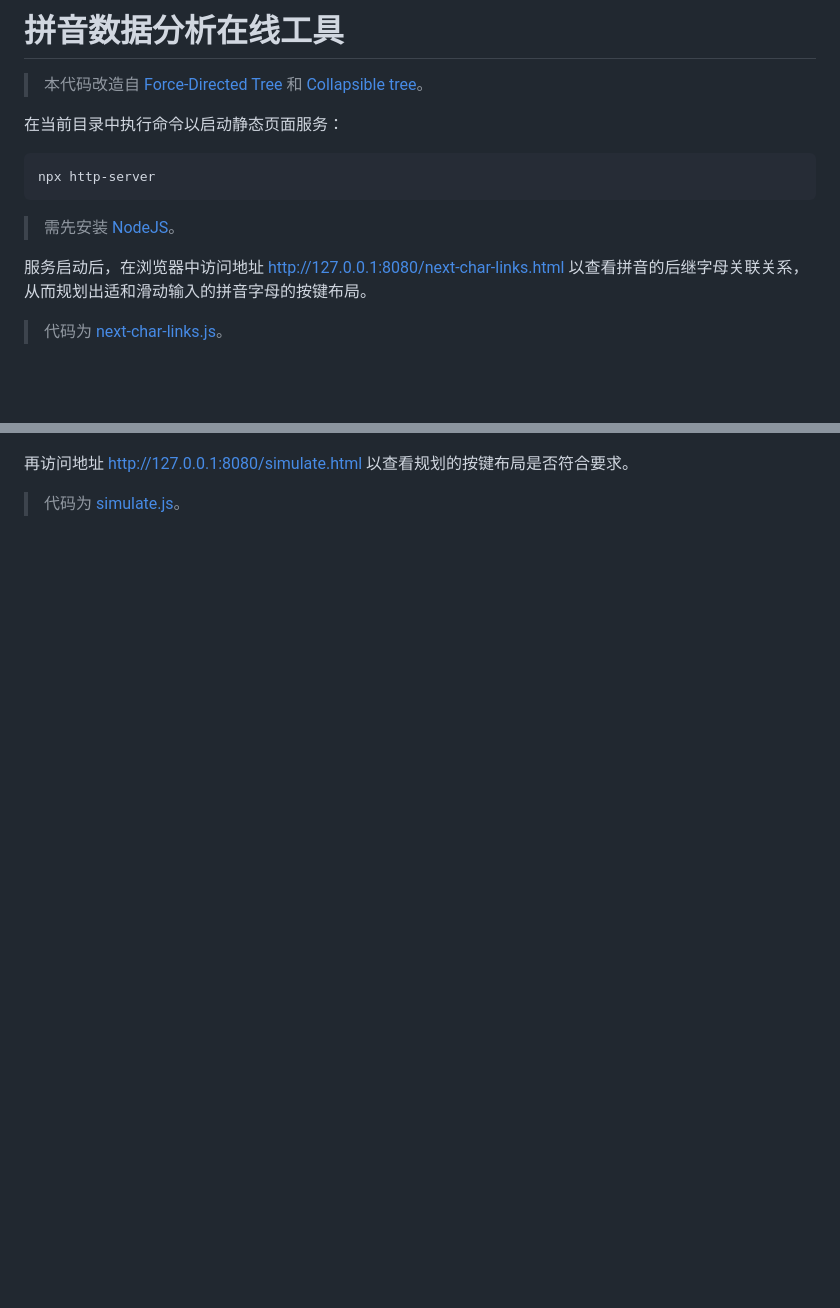
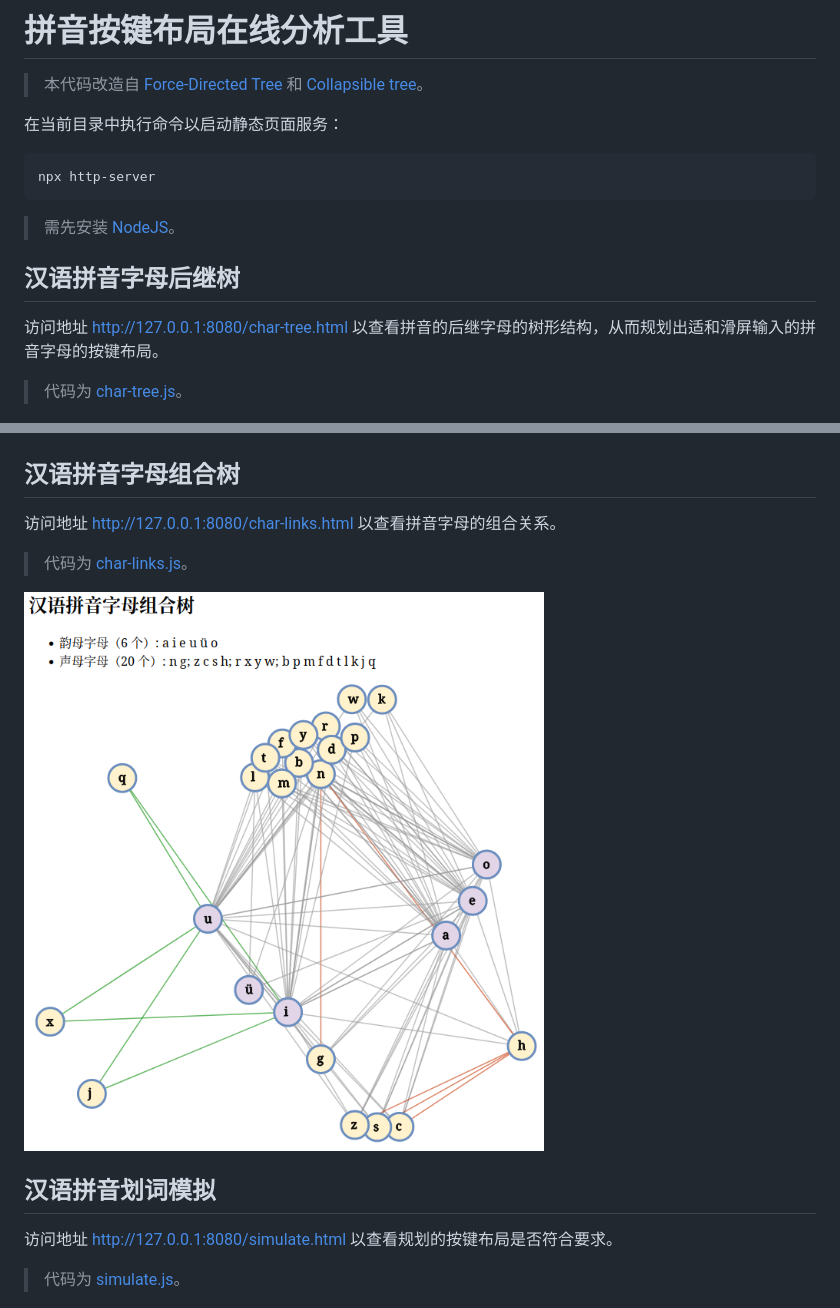
Before and after one commit to crazydan-studio/kuaizi-ime, a Markdown page: analyze/README.md, 2 parts joined by grey strips. Drawn GitHub-style; pictures changed too: assets/img/pinyin-char-links.png (added); blank space fills up the shorter version.

```diff
--- a/analyze/README.md
+++ b/analyze/README.md
@@ -1,4 +1,4 @@
-拼音数据分析在线工具
+拼音按键布局在线分析工具
 ==============================
 
 > 本代码改造自
@@ -13,14 +13,27 @@ npx http-server
 
 > 需先安装 [NodeJS](https://nodejs.org/)。
 
-服务启动后，在浏览器中访问地址 http://127.0.0.1:8080/next-char-links.html
-以查看拼音的后继字母关联关系，从而规划出适和滑动输入的拼音字母的按键布局。
+## 汉语拼音字母后继树
 
-> 代码为 [next-char-links.js](./next-char-links.js)。
+访问地址 http://127.0.0.1:8080/char-tree.html
+以查看拼音的后继字母的树形结构，从而规划出适和滑屏输入的拼音字母的按键布局。
+
+> 代码为 [char-tree.js](./char-tree.js)。
 
 ![](../assets/img/pinyin-char-tree.png)
 
-再访问地址 http://127.0.0.1:8080/simulate.html
+## 汉语拼音字母组合树
+
+访问地址 http://127.0.0.1:8080/char-links.html
+以查看拼音字母的组合关系。
+
+> 代码为 [char-links.js](./char-links.js)。
+
+![](../assets/img/pinyin-char-links.png)
+
+## 汉语拼音划词模拟
+
+访问地址 http://127.0.0.1:8080/simulate.html
 以查看规划的按键布局是否符合要求。
 
 > 代码为 [simulate.js](./simulate.js)。
```
Also changed, not shown: README.md (+5 -0 lines), 6 other files.
